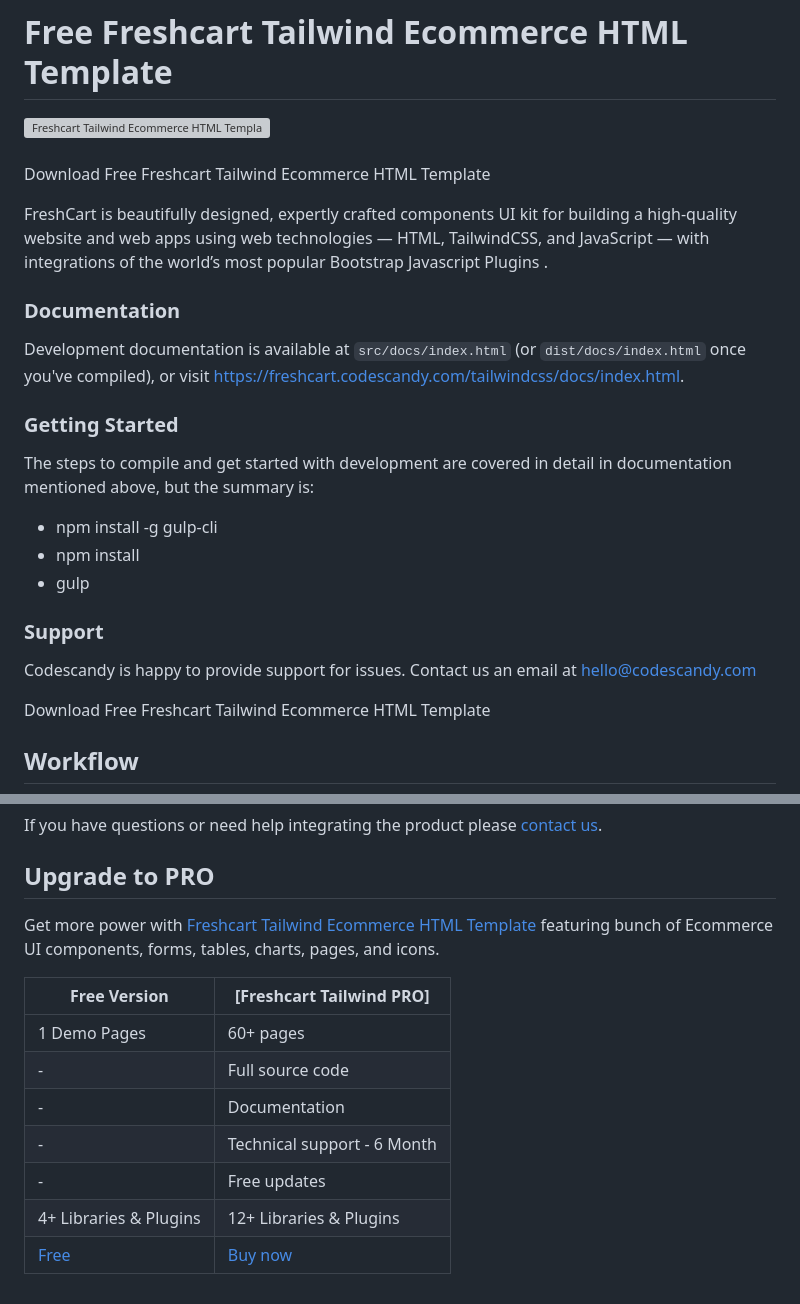
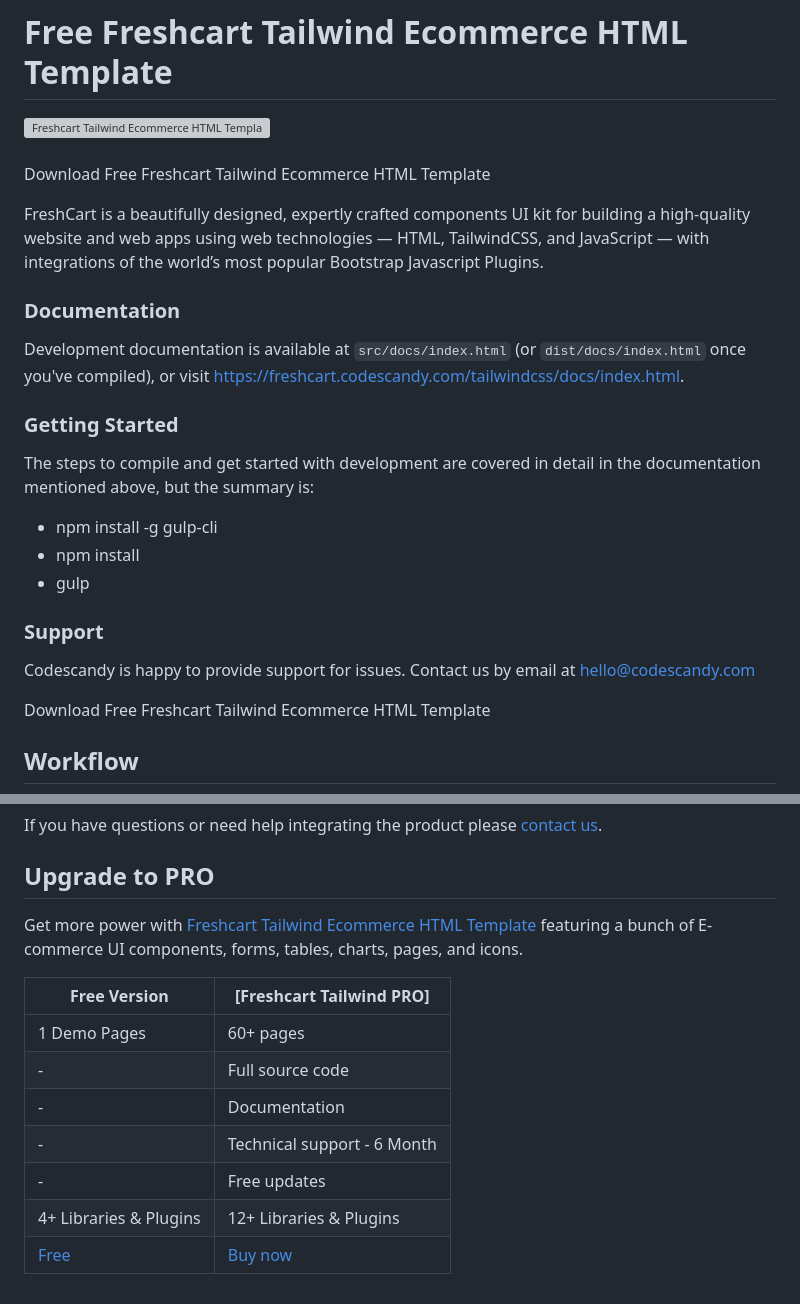
Before and after one commit to codescandy/freshcart-tailwind-ecommerce-HTML-template, a Markdown page: README.md, 2 parts joined by grey strips. Drawn GitHub-style; grey boxes are pictures that could not be loaded.

```diff
--- a/README.md
+++ b/README.md
@@ -8,8 +8,8 @@
 
 Download Free Freshcart Tailwind Ecommerce HTML Template
 
-FreshCart is beautifully designed, expertly crafted components UI kit for building a high-quality website and web apps using web technologies — HTML, TailwindCSS, and JavaScript — with integrations of
-the world’s most popular Bootstrap Javascript Plugins .
+FreshCart is a beautifully designed, expertly crafted components UI kit for building a high-quality website and web apps using web technologies — HTML, TailwindCSS, and JavaScript — with integrations of
+the world’s most popular Bootstrap Javascript Plugins.
 
 ### Documentation
 
@@ -17,7 +17,7 @@ Development documentation is available at `src/docs/index.html` (or `dist/docs/i
 
 ### Getting Started
 
-The steps to compile and get started with development are covered in detail in documentation mentioned above, but the summary is:
+The steps to compile and get started with development are covered in detail in the documentation mentioned above, but the summary is:
 
 - npm install -g gulp-cli
 - npm install
@@ -25,7 +25,7 @@ The steps to compile and get started with development are covered in detail in d
 
 ### Support
 
-Codescandy is happy to provide support for issues. Contact us an email at hello@codescandy.com
+Codescandy is happy to provide support for issues. Contact us by email at hello@codescandy.com
 
 Download Free Freshcart Tailwind Ecommerce HTML Template
 
@@ -124,7 +124,7 @@ If you have questions or need help integrating the product please [contact us](h
 
 ## Upgrade to PRO
 
-Get more power with [Freshcart Tailwind Ecommerce HTML Template](https://freshcart-tailwind.codescandy.com/overview.html) featuring bunch of Ecommerce UI components, forms, tables, charts, pages, and
+Get more power with [Freshcart Tailwind Ecommerce HTML Template](https://freshcart-tailwind.codescandy.com/overview.html) featuring a bunch of E-commerce UI components, forms, tables, charts, pages, and
 icons.
 
 | Free Version           | [Freshcart Tailwind PRO]                                                              |
```
Also changed, not shown: other parts of README.md (+1 -1 lines).
